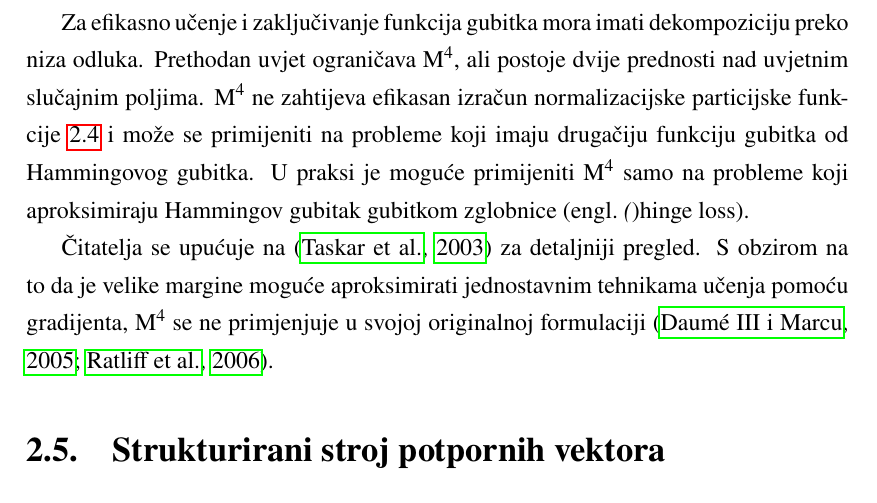
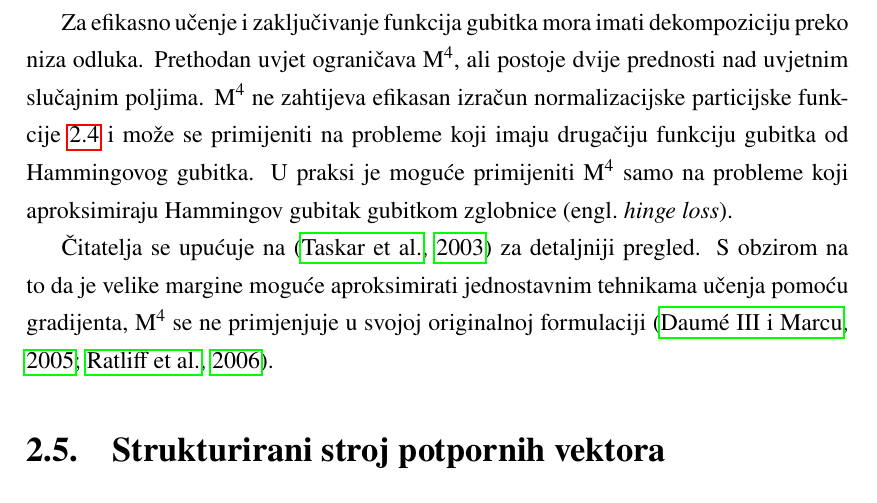
Before and after one commit to vjeranc/dr-pisani, a LaTeX thesis (diplomski.tex, which reads 06_markovljeve_mreze_maksimalne_margine.tex): part of page 20 of 76, cut so that both start at the same text. Compiled offline with pdfLaTeX.

Commit message:
damn it, a mistake after printing, hahahahaha

```diff
--- a/06_markovljeve_mreze_maksimalne_margine.tex
+++ b/06_markovljeve_mreze_maksimalne_margine.tex
@@ -26,7 +26,7 @@ prednosti nad uvjetnim slučajnim poljima. \mmmm{} ne zahtijeva efikasan izraču
 normalizacijske particijske funkcije \ref{eq:crf} i može se primijeniti na
 probleme koji imaju drugačiju funkciju gubitka od Hammingovog gubitka. U praksi je
 moguće primijeniti \mmmm{} samo na probleme koji aproksimiraju Hammingov gubitak
-gubitkom zglobnice \engl(hinge loss).
+gubitkom zglobnice \engl{hinge loss}.
 
 Čitatelja se upućuje na \citep{taskar2003maximum} za detaljniji pregled. S
 obzirom na to da je velike margine moguće aproksimirati jednostavnim tehnikama
```
